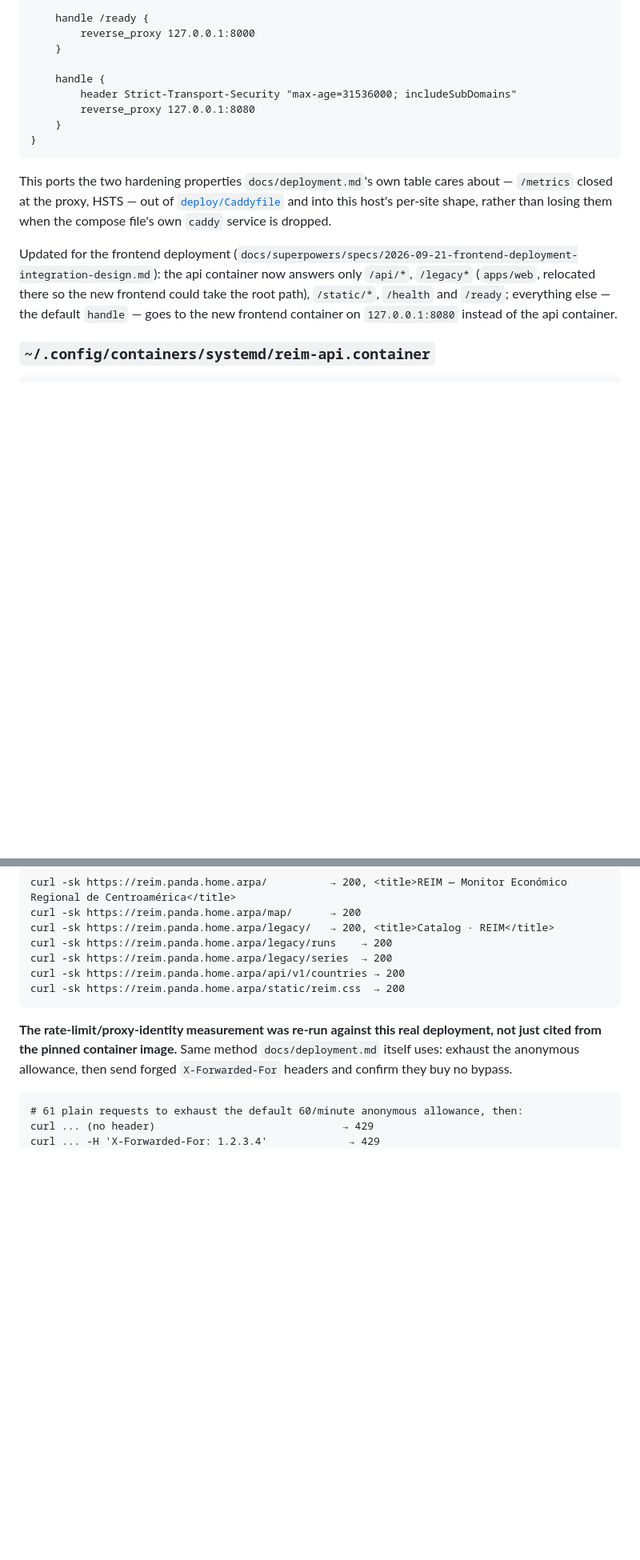
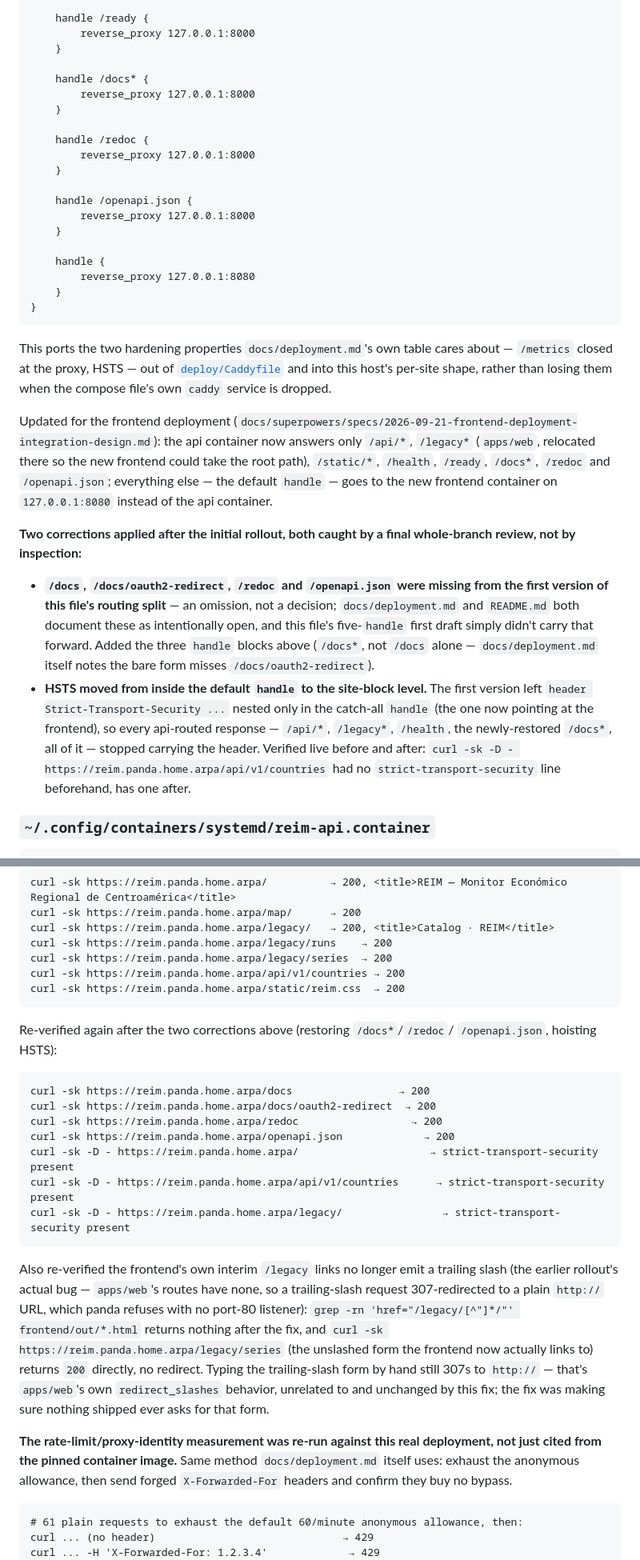
Before and after one commit to RobBravo/reim, a Markdown page: docs/deployment-panda.md, 2 parts joined by grey strips. Shown at 80% size. GitHub-like rendering; blank space fills up the shorter version.

Commit message:
docs: record the final-review fixes deployed to panda
A whole-branch review found the initial rollout shipped with three real
defects: the frontend's interim /legacy nav links emitted a trailing
slash that FastAPI 307-redirected to a dead http:// URL (no port-80
listener); /docs, /docs/oauth2-redirect, /redoc and /openapi.json fell
through to the new default handle and 404'd instead of reaching the
api; and HSTS narrowed to only the frontend's handle instead of every
response. All three are now fixed in code (frontend rebuilt, Caddyfile
routing corrected) and deployed live — this records what's actually
running and the re-verification for each.

Co-Authored-By: Claude Sonnet 5 <noreply@anthropic.com>

````diff
--- a/docs/deployment-panda.md
+++ b/docs/deployment-panda.md
@@ -75,8 +76,19 @@ reim.panda.home.arpa {
 		reverse_proxy 127.0.0.1:8000
 	}
 
+	handle /docs* {
+		reverse_proxy 127.0.0.1:8000
+	}
+
+	handle /redoc {
+		reverse_proxy 127.0.0.1:8000
+	}
+
+	handle /openapi.json {
+		reverse_proxy 127.0.0.1:8000
+	}
+
 	handle {
-		header Strict-Transport-Security "max-age=31536000; includeSubDomains"
 		reverse_proxy 127.0.0.1:8080
 	}
 }
@@ -90,9 +102,28 @@ dropped.
 
 Updated for the frontend deployment (`docs/superpowers/specs/2026-09-21-frontend-deployment-integration-design.md`):
 the api container now answers only `/api/*`, `/legacy*` (`apps/web`, relocated
-there so the new frontend could take the root path), `/static/*`, `/health`
-and `/ready`; everything else — the default `handle` — goes to the new
-frontend container on `127.0.0.1:8080` instead of the api container.
+there so the new frontend could take the root path), `/static/*`, `/health`,
+`/ready`, `/docs*`, `/redoc` and `/openapi.json`; everything else — the
+default `handle` — goes to the new frontend container on `127.0.0.1:8080`
+instead of the api container.
+
+**Two corrections applied after the initial rollout, both caught by a final
+whole-branch review, not by inspection:**
+
+- **`/docs`, `/docs/oauth2-redirect`, `/redoc` and `/openapi.json` were
+  missing from the first version of this file's routing split** — an
+  omission, not a decision; `docs/deployment.md` and `README.md` both
+  document these as intentionally open, and this file's five-`handle` first
+  draft simply didn't carry that forward. Added the three `handle` blocks
+  above (`/docs*`, not `/docs` alone — `docs/deployment.md` itself notes the
+  bare form misses `/docs/oauth2-redirect`).
+- **HSTS moved from inside the default `handle` to the site-block level.**
+  The first version left `header Strict-Transport-Security ...` nested only
+  in the catch-all `handle` (the one now pointing at the frontend), so every
+  api-routed response — `/api/*`, `/legacy*`, `/health`, the newly-restored
+  `/docs*`, all of it — stopped carrying the header. Verified live before
+  and after: `curl -sk -D - https://reim.panda.home.arpa/api/v1/countries`
+  had no `strict-transport-security` line beforehand, has one after.
 
 ### `~/.config/containers/systemd/reim-api.container`
 
@@ -301,6 +332,30 @@ curl -sk https://reim.panda.home.arpa/api/v1/countries → 200
 curl -sk https://reim.panda.home.arpa/static/reim.css  → 200
 ```
 
+Re-verified again after the two corrections above (restoring `/docs*`/`/redoc`/
+`/openapi.json`, hoisting HSTS):
+
+```text
+curl -sk https://reim.panda.home.arpa/docs                 → 200
+curl -sk https://reim.panda.home.arpa/docs/oauth2-redirect  → 200
+curl -sk https://reim.panda.home.arpa/redoc                  → 200
+curl -sk https://reim.panda.home.arpa/openapi.json             → 200
+curl -sk -D - https://reim.panda.home.arpa/                     → strict-transport-security present
+curl -sk -D - https://reim.panda.home.arpa/api/v1/countries      → strict-transport-security present
+curl -sk -D - https://reim.panda.home.arpa/legacy/                → strict-transport-security present
+```
+
+Also re-verified the frontend's own interim `/legacy` links no longer emit a
+trailing slash (the earlier rollout's actual bug — `apps/web`'s routes have
+none, so a trailing-slash request 307-redirected to a plain `http://` URL,
+which panda refuses with no port-80 listener): `grep -rn
+'href="/legacy/[^"]*/"' frontend/out/*.html` returns nothing after the fix,
+and `curl -sk https://reim.panda.home.arpa/legacy/series` (the unslashed form
+the frontend now actually links to) returns `200` directly, no redirect.
+Typing the trailing-slash form by hand still 307s to `http://` — that's
+`apps/web`'s own `redirect_slashes` behavior, unrelated to and unchanged by
+this fix; the fix was making sure nothing shipped ever asks for that form.
+
 **The rate-limit/proxy-identity measurement was re-run against this real
 deployment, not just cited from the pinned container image.** Same method
 `docs/deployment.md` itself uses: exhaust the anonymous allowance, then send
````
Also changed, not shown: other parts of docs/deployment-panda.md (+1 -0 lines).
